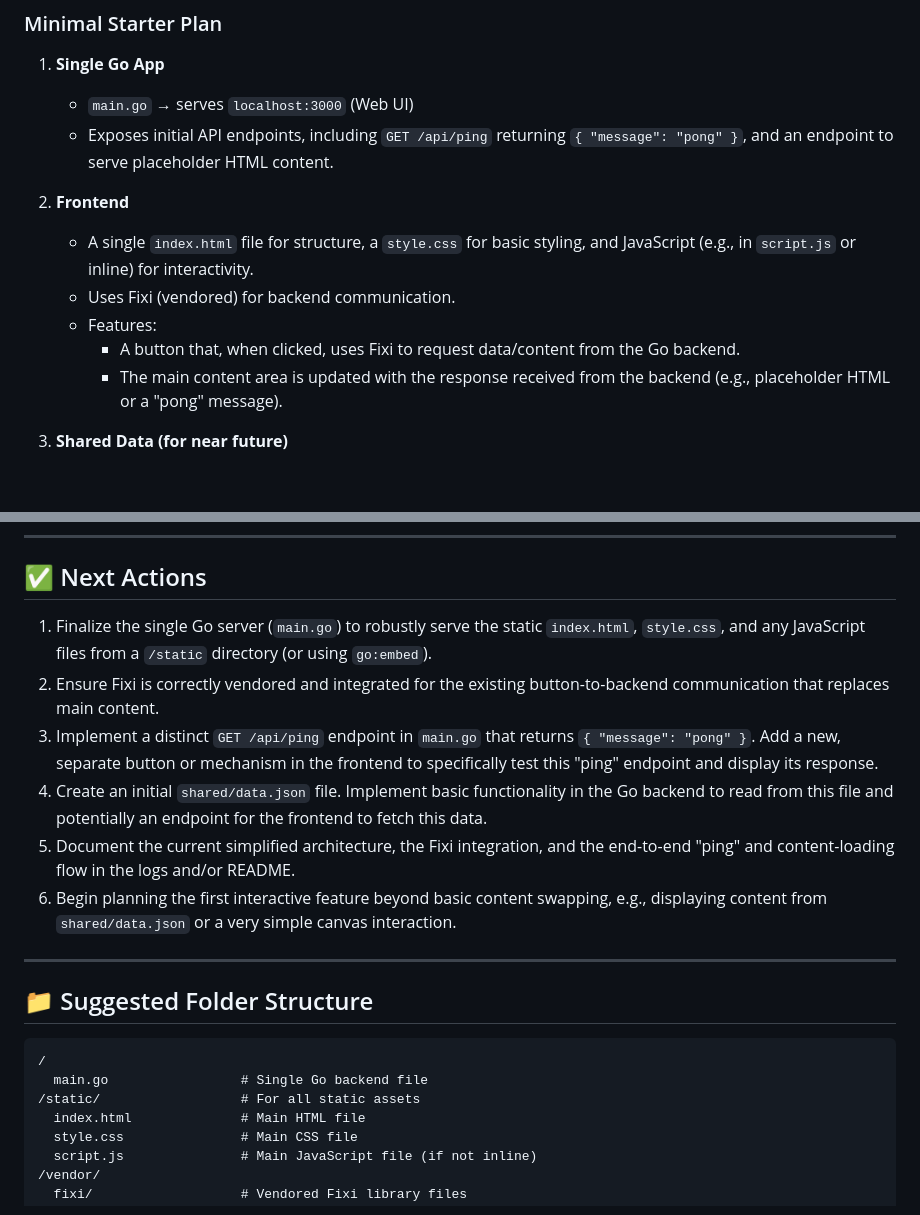
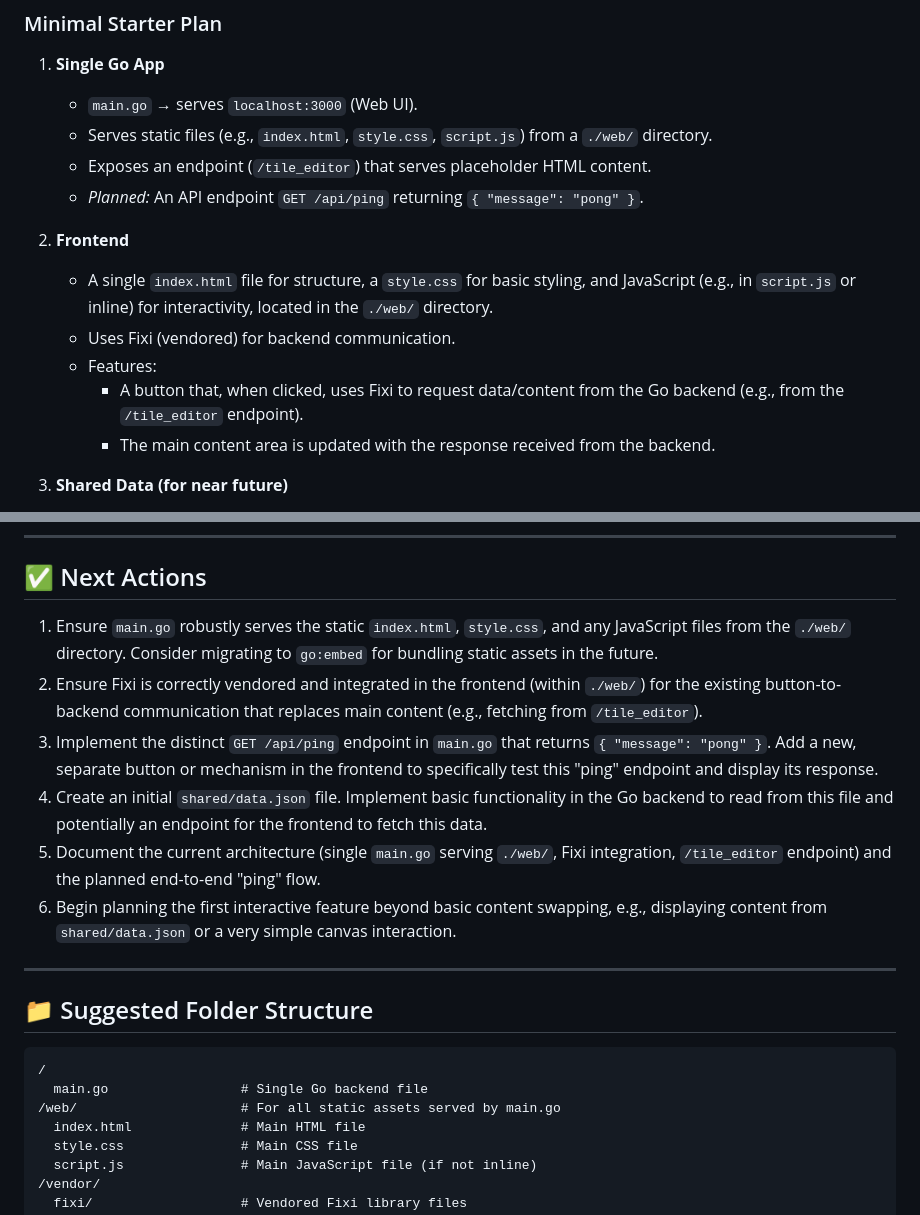
Before and after one commit to xintamosaik/what-are-jrpgs-anyways, a Markdown page: README.md, 2 parts joined by grey strips. GitHub-like rendering; blank space fills up the shorter version.

Commit message:
docs: update README to reflect changes in Go server structure and static file serving

````diff
--- a/README.md
+++ b/README.md
@@ -76,15 +76,17 @@ A 14-year-old with a browser and basic digital literacy can:
 ### Minimal Starter Plan
 
 1.  **Single Go App**
-    *   `main.go` → serves `localhost:3000` (Web UI)
-    *   Exposes initial API endpoints, including `GET /api/ping` returning `{ "message": "pong" }`, and an endpoint to serve placeholder HTML content.
+    *   `main.go` → serves `localhost:3000` (Web UI).
+    *   Serves static files (e.g., `index.html`, `style.css`, `script.js`) from a `./web/` directory.
+    *   Exposes an endpoint (`/tile_editor`) that serves placeholder HTML content.
+    *   *Planned:* An API endpoint `GET /api/ping` returning `{ "message": "pong" }`.
 
 2.  **Frontend**
-    *   A single `index.html` file for structure, a `style.css` for basic styling, and JavaScript (e.g., in `script.js` or inline) for interactivity.
+    *   A single `index.html` file for structure, a `style.css` for basic styling, and JavaScript (e.g., in `script.js` or inline) for interactivity, located in the `./web/` directory.
     *   Uses Fixi (vendored) for backend communication.
     *   Features:
-        *   A button that, when clicked, uses Fixi to request data/content from the Go backend.
-        *   The main content area is updated with the response received from the backend (e.g., placeholder HTML or a "pong" message).
+        *   A button that, when clicked, uses Fixi to request data/content from the Go backend (e.g., from the `/tile_editor` endpoint).
+        *   The main content area is updated with the response received from the backend.
 
 3.  **Shared Data (for near future)**
     *   A dummy shared file (e.g. `shared/data.json`) that the Go backend can read from and write to, demonstrating basic data handling.
@@ -130,11 +132,11 @@ A 14-year-old with a browser and basic digital literacy can:
 
 ## ✅ Next Actions
 
-1.  Finalize the single Go server (`main.go`) to robustly serve the static `index.html`, `style.css`, and any JavaScript files from a `/static` directory (or using `go:embed`).
-2.  Ensure Fixi is correctly vendored and integrated for the existing button-to-backend communication that replaces main content.
-3.  Implement a distinct `GET /api/ping` endpoint in `main.go` that returns `{ "message": "pong" }`. Add a new, separate button or mechanism in the frontend to specifically test this "ping" endpoint and display its response.
+1.  Ensure `main.go` robustly serves the static `index.html`, `style.css`, and any JavaScript files from the `./web/` directory. Consider migrating to `go:embed` for bundling static assets in the future.
+2.  Ensure Fixi is correctly vendored and integrated in the frontend (within `./web/`) for the existing button-to-backend communication that replaces main content (e.g., fetching from `/tile_editor`).
+3.  Implement the distinct `GET /api/ping` endpoint in `main.go` that returns `{ "message": "pong" }`. Add a new, separate button or mechanism in the frontend to specifically test this "ping" endpoint and display its response.
 4.  Create an initial `shared/data.json` file. Implement basic functionality in the Go backend to read from this file and potentially an endpoint for the frontend to fetch this data.
-5.  Document the current simplified architecture, the Fixi integration, and the end-to-end "ping" and content-loading flow in the logs and/or README.
+5.  Document the current architecture (single `main.go` serving `./web/`, Fixi integration, `/tile_editor` endpoint) and the planned end-to-end "ping" flow.
 6.  Begin planning the first interactive feature beyond basic content swapping, e.g., displaying content from `shared/data.json` or a very simple canvas interaction.
 
 ---
@@ -144,7 +146,7 @@ A 14-year-old with a browser and basic digital literacy can:
 ```
 /
   main.go                 # Single Go backend file
-/static/                  # For all static assets
+/web/                     # For all static assets served by main.go
   index.html              # Main HTML file
   style.css               # Main CSS file
   script.js               # Main JavaScript file (if not inline)
````
